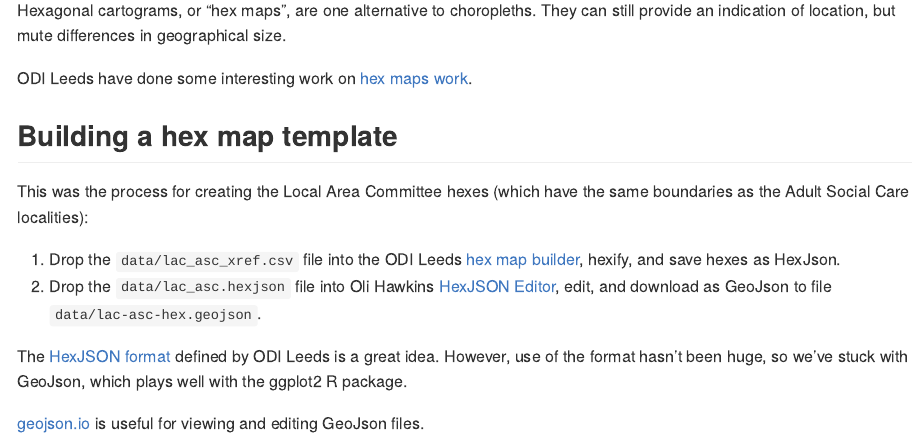
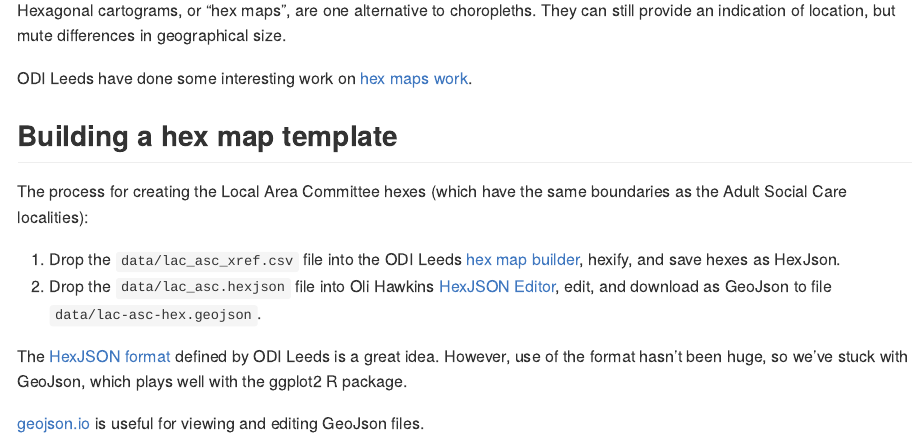
Before and after one commit to scc-pi/hexsheff, an R Markdown document (README.Rmd): the page in a window 1100 px wide, from 340 px down. The pictures show the output file README.md that the author committed with the source, drawn offline in the style of GitHub.

Commit message:
minor text change

```diff
--- a/README.Rmd
+++ b/README.Rmd
@@ -19,7 +19,7 @@ ODI Leeds have done some interesting work on [hex maps work](https://open-innova
 
 ## Building a hex map template
 
-This was the process for creating the Local Area Committee hexes (which have the same boundaries as the Adult Social Care localities):
+The process for creating the Local Area Committee hexes (which have the same boundaries as the Adult Social Care localities):
 
 1.  Drop the `data/lac_asc_xref.csv` file into the ODI Leeds [hex map builder](https://open-innovations.org/projects/hexmaps/builder.html), hexify, and save hexes as HexJson.
 2.  Drop the `data/lac_asc.hexjson` file into Oli Hawkins [HexJSON Editor](https://olihawkins.com/project/hexjson-editor/), edit, and download as GeoJson to file `data/lac-asc-hex.geojson`.
```
Also changed, not shown: README.md.
